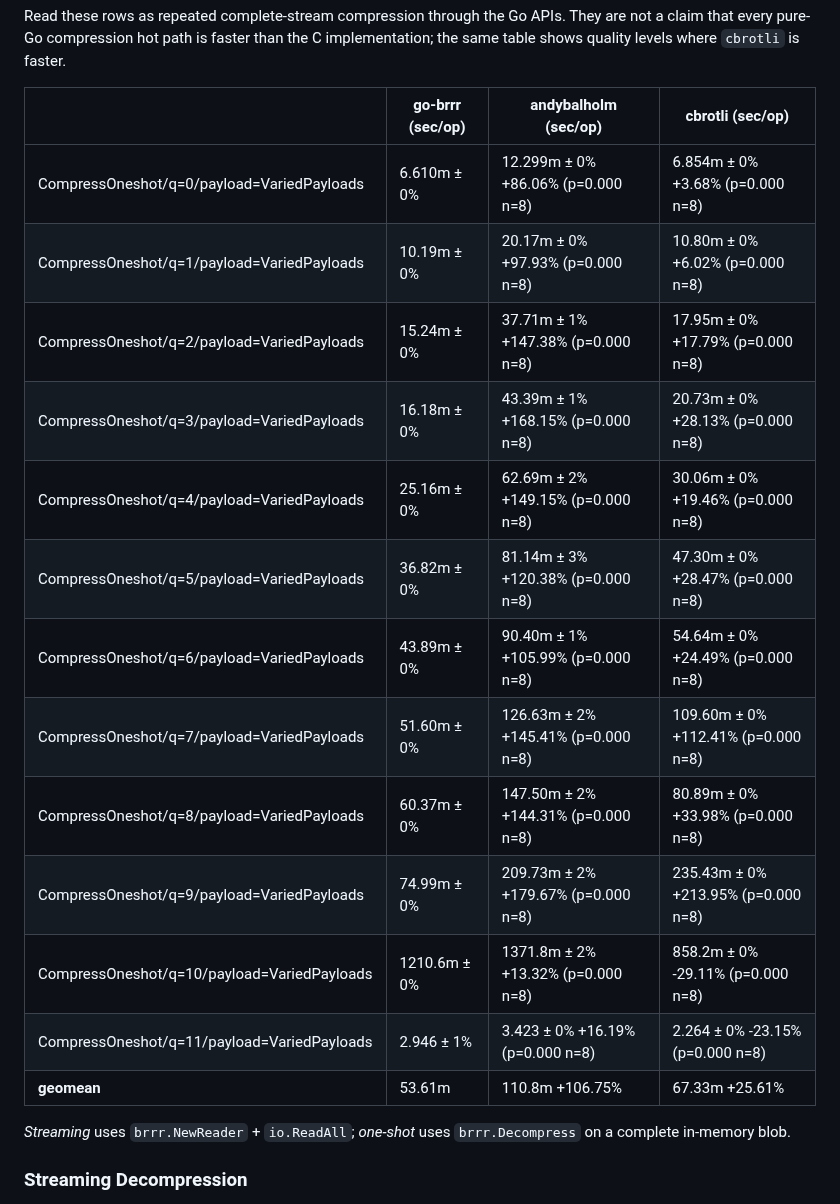
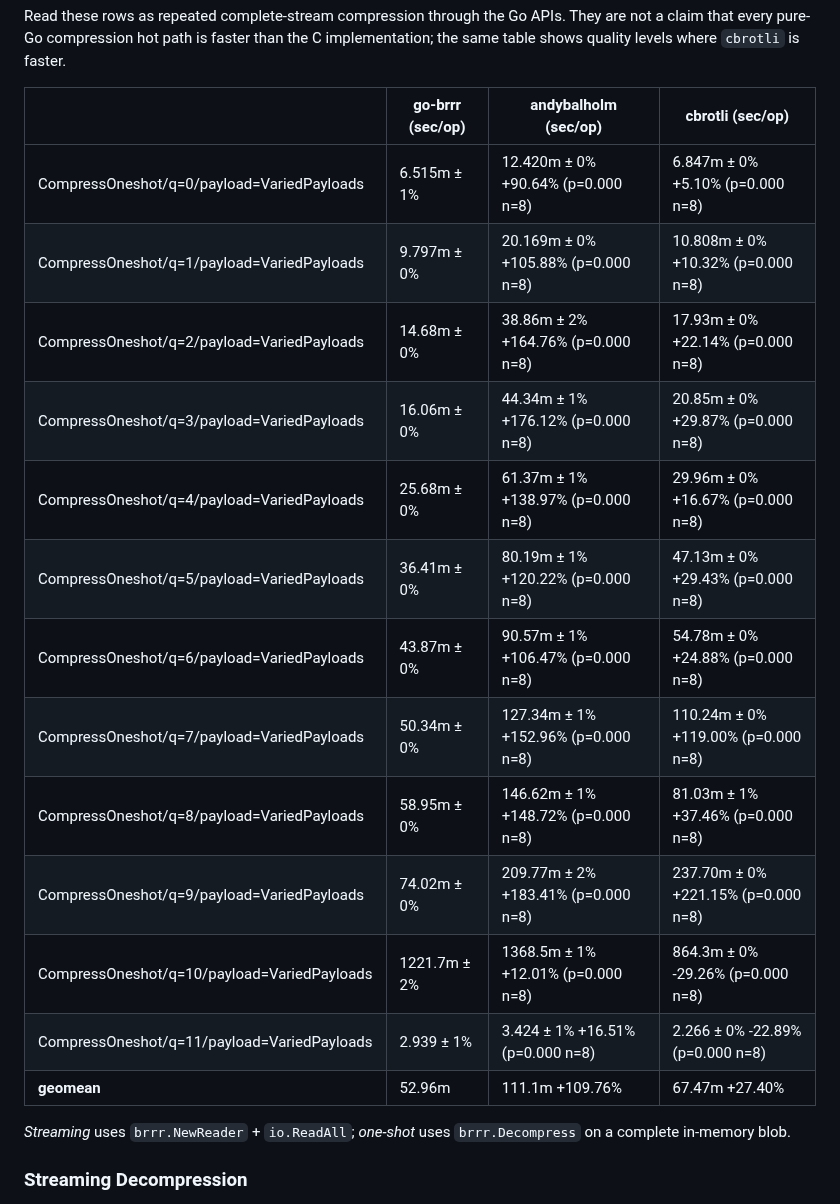
Before and after one commit to molecule-man/go-brrr, a Markdown page: README.md, the part around the change. GitHub-like rendering.

Commit message:
docs: publish latest readme benchmarks

```diff
--- a/README.md
+++ b/README.md
@@ -133,19 +133,19 @@ Read these rows as repeated complete-stream compression through the Go APIs. The
 <!-- bench:compress -->
 | | go-brrr (sec/op) | andybalholm (sec/op) | cbrotli (sec/op) |
 | --- | --- | --- | --- |
-| CompressOneshot/q=0/payload=VariedPayloads | 6.610m ± 0% | 12.299m ± 0%   +86.06% (p=0.000 n=8) | 6.854m ± 0%    +3.68% (p=0.000 n=8) |
-| CompressOneshot/q=1/payload=VariedPayloads | 10.19m ± 0% | 20.17m ± 0%   +97.93% (p=0.000 n=8) | 10.80m ± 0%    +6.02% (p=0.000 n=8) |
-| CompressOneshot/q=2/payload=VariedPayloads | 15.24m ± 0% | 37.71m ± 1%  +147.38% (p=0.000 n=8) | 17.95m ± 0%   +17.79% (p=0.000 n=8) |
-| CompressOneshot/q=3/payload=VariedPayloads | 16.18m ± 0% | 43.39m ± 1%  +168.15% (p=0.000 n=8) | 20.73m ± 0%   +28.13% (p=0.000 n=8) |
-| CompressOneshot/q=4/payload=VariedPayloads | 25.16m ± 0% | 62.69m ± 2%  +149.15% (p=0.000 n=8) | 30.06m ± 0%   +19.46% (p=0.000 n=8) |
-| CompressOneshot/q=5/payload=VariedPayloads | 36.82m ± 0% | 81.14m ± 3%  +120.38% (p=0.000 n=8) | 47.30m ± 0%   +28.47% (p=0.000 n=8) |
-| CompressOneshot/q=6/payload=VariedPayloads | 43.89m ± 0% | 90.40m ± 1%  +105.99% (p=0.000 n=8) | 54.64m ± 0%   +24.49% (p=0.000 n=8) |
-| CompressOneshot/q=7/payload=VariedPayloads | 51.60m ± 0% | 126.63m ± 2%  +145.41% (p=0.000 n=8) | 109.60m ± 0%  +112.41% (p=0.000 n=8) |
-| CompressOneshot/q=8/payload=VariedPayloads | 60.37m ± 0% | 147.50m ± 2%  +144.31% (p=0.000 n=8) | 80.89m ± 0%   +33.98% (p=0.000 n=8) |
-| CompressOneshot/q=9/payload=VariedPayloads | 74.99m ± 0% | 209.73m ± 2%  +179.67% (p=0.000 n=8) | 235.43m ± 0%  +213.95% (p=0.000 n=8) |
-| CompressOneshot/q=10/payload=VariedPayloads | 1210.6m ± 0% | 1371.8m ± 2%   +13.32% (p=0.000 n=8) | 858.2m ± 0%   -29.11% (p=0.000 n=8) |
-| CompressOneshot/q=11/payload=VariedPayloads | 2.946 ± 1% | 3.423 ± 0%   +16.19% (p=0.000 n=8) | 2.264 ± 0%   -23.15% (p=0.000 n=8) |
-| **geomean** | 53.61m | 110.8m       +106.75% | 67.33m        +25.61% |
+| CompressOneshot/q=0/payload=VariedPayloads | 6.515m ± 1% | 12.420m ± 0%   +90.64% (p=0.000 n=8) | 6.847m ± 0%    +5.10% (p=0.000 n=8) |
+| CompressOneshot/q=1/payload=VariedPayloads | 9.797m ± 0% | 20.169m ± 0%  +105.88% (p=0.000 n=8) | 10.808m ± 0%   +10.32% (p=0.000 n=8) |
+| CompressOneshot/q=2/payload=VariedPayloads | 14.68m ± 0% | 38.86m ± 2%  +164.76% (p=0.000 n=8) | 17.93m ± 0%   +22.14% (p=0.000 n=8) |
+| CompressOneshot/q=3/payload=VariedPayloads | 16.06m ± 0% | 44.34m ± 1%  +176.12% (p=0.000 n=8) | 20.85m ± 0%   +29.87% (p=0.000 n=8) |
+| CompressOneshot/q=4/payload=VariedPayloads | 25.68m ± 0% | 61.37m ± 1%  +138.97% (p=0.000 n=8) | 29.96m ± 0%   +16.67% (p=0.000 n=8) |
+| CompressOneshot/q=5/payload=VariedPayloads | 36.41m ± 0% | 80.19m ± 1%  +120.22% (p=0.000 n=8) | 47.13m ± 0%   +29.43% (p=0.000 n=8) |
+| CompressOneshot/q=6/payload=VariedPayloads | 43.87m ± 0% | 90.57m ± 1%  +106.47% (p=0.000 n=8) | 54.78m ± 0%   +24.88% (p=0.000 n=8) |
+| CompressOneshot/q=7/payload=VariedPayloads | 50.34m ± 0% | 127.34m ± 1%  +152.96% (p=0.000 n=8) | 110.24m ± 0%  +119.00% (p=0.000 n=8) |
+| CompressOneshot/q=8/payload=VariedPayloads | 58.95m ± 0% | 146.62m ± 1%  +148.72% (p=0.000 n=8) | 81.03m ± 1%   +37.46% (p=0.000 n=8) |
+| CompressOneshot/q=9/payload=VariedPayloads | 74.02m ± 0% | 209.77m ± 2%  +183.41% (p=0.000 n=8) | 237.70m ± 0%  +221.15% (p=0.000 n=8) |
+| CompressOneshot/q=10/payload=VariedPayloads | 1221.7m ± 2% | 1368.5m ± 1%   +12.01% (p=0.000 n=8) | 864.3m ± 0%   -29.26% (p=0.000 n=8) |
+| CompressOneshot/q=11/payload=VariedPayloads | 2.939 ± 1% | 3.424 ± 1%   +16.51% (p=0.000 n=8) | 2.266 ± 0%   -22.89% (p=0.000 n=8) |
+| **geomean** | 52.96m | 111.1m       +109.76% | 67.47m        +27.40% |
 <!-- /bench:compress -->
 
 *Streaming* uses `brrr.NewReader` + `io.ReadAll`; *one-shot* uses `brrr.Decompress` on a complete in-memory blob.
```
Also changed, not shown: assets/gh_522KB_html.png, assets/github_events_58KB_json.png, assets/reactcore_187KB_js.png.
